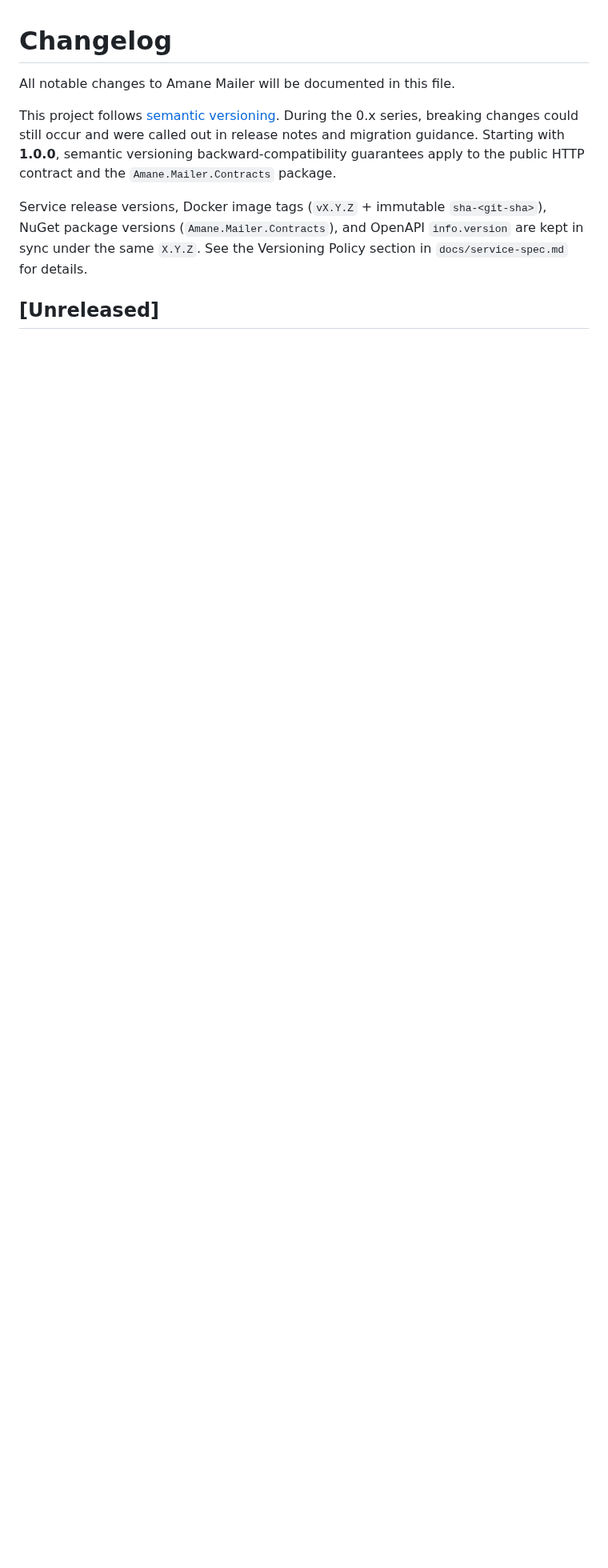
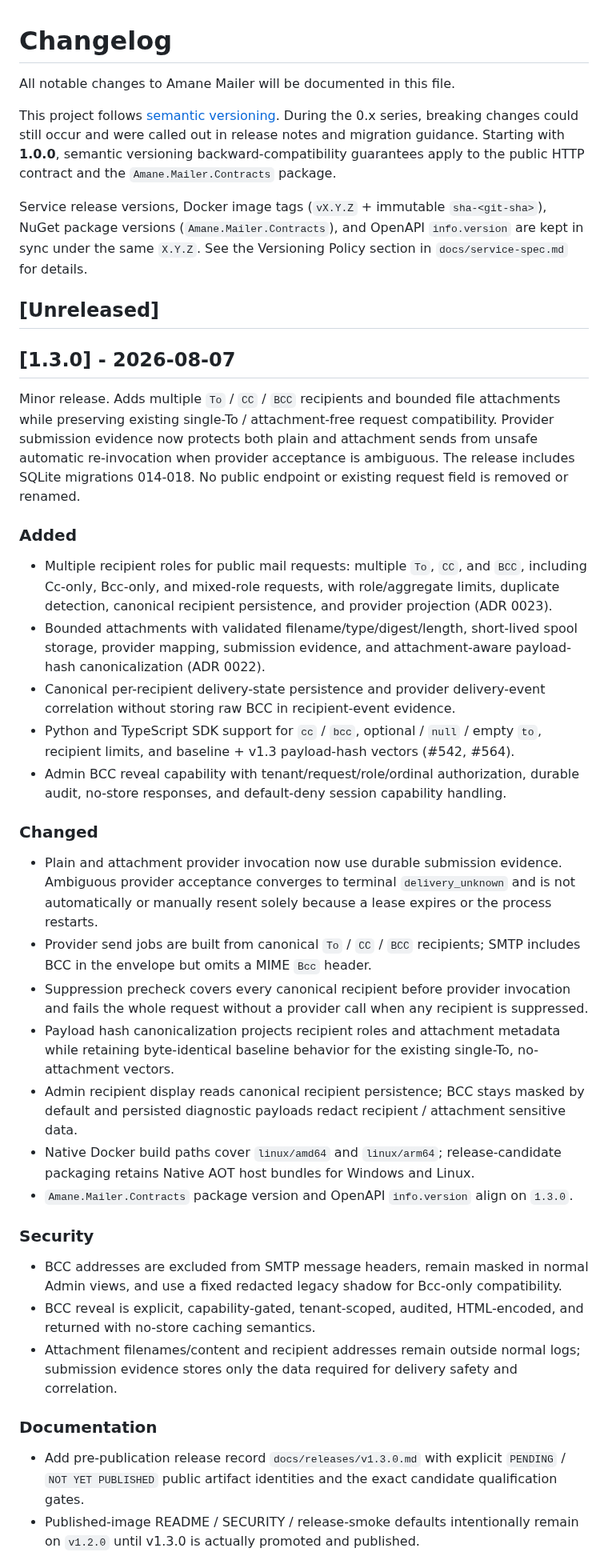
Before and after one commit to kooiei-in4a/amane-mailer, a Markdown page: CHANGELOG.md, the part around one of its changes. Shown at 80% size. Rendered like a GitHub page; blank space fills up the shorter version.

Commit message:
docs: record v1.3.0 changes

```diff
--- a/CHANGELOG.md
+++ b/CHANGELOG.md
@@ -14,3 +14,69 @@ kept in sync under the same `X.Y.Z`. See the Versioning Policy section in
 `docs/service-spec.md` for details.
 
 ## [Unreleased]
+
+## [1.3.0] - 2026-08-07
+
+Minor release. Adds multiple `To` / `CC` / `BCC` recipients and bounded file
+attachments while preserving existing single-To / attachment-free request
+compatibility. Provider submission evidence now protects both plain and attachment
+sends from unsafe automatic re-invocation when provider acceptance is ambiguous.
+The release includes SQLite migrations 014-018. No public endpoint or existing
+request field is removed or renamed.
+
+### Added
+
+- Multiple recipient roles for public mail requests: multiple `To`, `CC`, and
+  `BCC`, including Cc-only, Bcc-only, and mixed-role requests, with role/aggregate
+  limits, duplicate detection, canonical recipient persistence, and provider
+  projection (ADR 0023).
+- Bounded attachments with validated filename/type/digest/length, short-lived
+  spool storage, provider mapping, submission evidence, and attachment-aware
+  payload-hash canonicalization (ADR 0022).
+- Canonical per-recipient delivery-state persistence and provider delivery-event
+  correlation without storing raw BCC in recipient-event evidence.
+- Python and TypeScript SDK support for `cc` / `bcc`, optional / `null` / empty
+  `to`, recipient limits, and baseline + v1.3 payload-hash vectors (#542, #564).
+- Admin BCC reveal capability with tenant/request/role/ordinal authorization,
+  durable audit, no-store responses, and default-deny session capability handling.
+
+### Changed
+
+- Plain and attachment provider invocation now use durable submission evidence.
+  Ambiguous provider acceptance converges to terminal `delivery_unknown` and is
+  not automatically or manually resent solely because a lease expires or the
+  process restarts.
+- Provider send jobs are built from canonical `To` / `CC` / `BCC` recipients;
+  SMTP includes BCC in the envelope but omits a MIME `Bcc` header.
+- Suppression precheck covers every canonical recipient before provider
+  invocation and fails the whole request without a provider call when any
+  recipient is suppressed.
+- Payload hash canonicalization projects recipient roles and attachment metadata
+  while retaining byte-identical baseline behavior for the existing single-To,
+  no-attachment vectors.
+- Admin recipient display reads canonical recipient persistence; BCC stays masked
+  by default and persisted diagnostic payloads redact recipient / attachment
+  sensitive data.
+- Native Docker build paths cover `linux/amd64` and `linux/arm64`; release-candidate
+  packaging retains Native AOT host bundles for Windows and Linux.
+- `Amane.Mailer.Contracts` package version and OpenAPI `info.version` align on
+  `1.3.0`.
+
+### Security
+
+- BCC addresses are excluded from SMTP message headers, remain masked in normal
+  Admin views, and use a fixed redacted legacy shadow for Bcc-only compatibility.
+- BCC reveal is explicit, capability-gated, tenant-scoped, audited, HTML-encoded,
+  and returned with no-store caching semantics.
+- Attachment filenames/content and recipient addresses remain outside normal
+  logs; submission evidence stores only the data required for delivery safety and
+  correlation.
+
+### Documentation
+
+- Add pre-publication release record `docs/releases/v1.3.0.md` with explicit
+  `PENDING` / `NOT YET PUBLISHED` public artifact identities and the exact
+  candidate qualification gates.
+- Published-image README / SECURITY / release-smoke defaults intentionally remain
+  on `v1.2.0` until v1.3.0 is actually promoted and published.
+
```
Also changed, not shown: other parts of CHANGELOG.md (+20 -0 lines).
